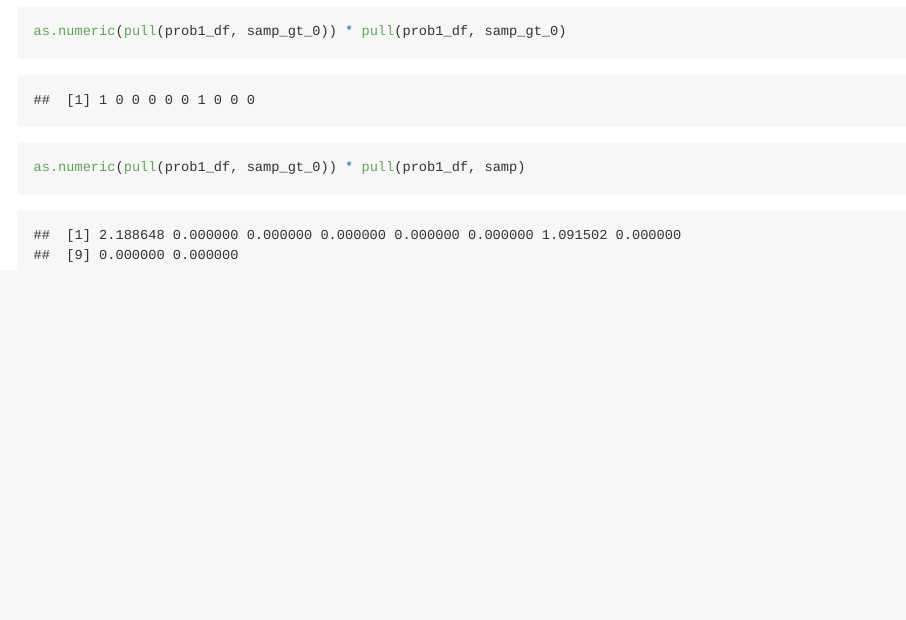
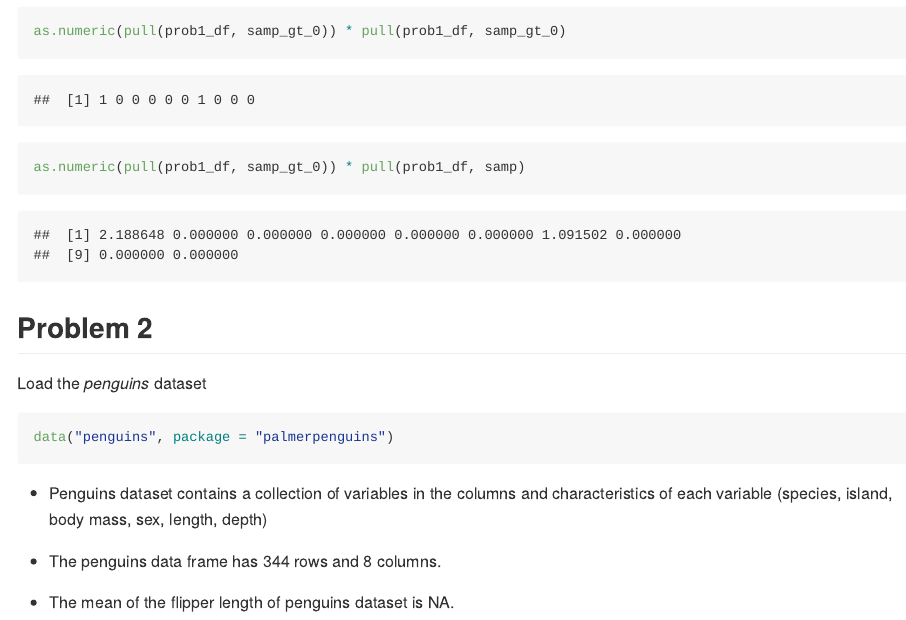
Before and after one commit to tnn2113/p8105_hw1_tnn2113, an R Markdown document (p8105_hw1_tnn2113.Rmd): the page in a window 1100 px wide, from 2140 px down. Rendered offline with R 4.5, knitr and Pandoc, with nearby package versions; code that draws random numbers runs with fixed seeds of ours.

Commit message:
Load penguins dataset and complete the description of dataset part of Problem 2

````diff
--- a/p8105_hw1_tnn2113.Rmd
+++ b/p8105_hw1_tnn2113.Rmd
@@ -46,3 +46,19 @@ as.numeric(pull(prob1_df, factor_vec))
 as.numeric(pull(prob1_df, samp_gt_0)) * pull(prob1_df, samp_gt_0)
 as.numeric(pull(prob1_df, samp_gt_0)) * pull(prob1_df, samp)
 ```
+
+
+## Problem 2
+
+Load the *penguins* dataset
+
+```{r}
+data("penguins", package = "palmerpenguins")
+```
+
+
+* Penguins dataset contains a collection of variables in the columns and characteristics of each variable (species, island, body mass, sex, length, depth)
+
+* The penguins data frame has `r nrow(penguins)` rows and `r ncol(penguins)` columns.
+
+* The mean of the flipper length of penguins dataset is `r mean(penguins)`.
````
Also changed, not shown: p8105_hw1_tnn2113.md (added).
